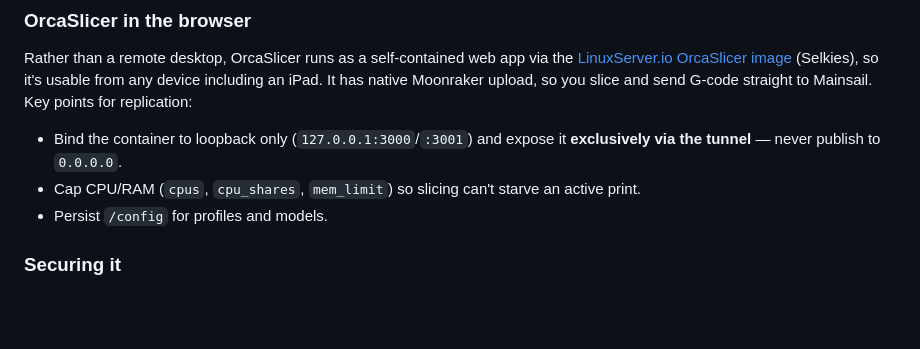
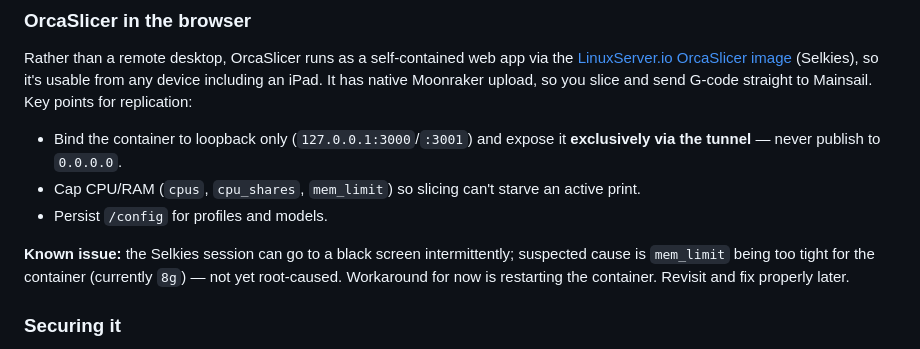
Before and after one commit to samuelkordik/Hoverfly, a Markdown page: README.md, the part around the change. Drawn GitHub-style; blank space fills up the shorter version.

```diff
--- a/README.md
+++ b/README.md
@@ -127,6 +127,8 @@ Rather than a remote desktop, OrcaSlicer runs as a self-contained web app via th
 - Cap CPU/RAM (`cpus`, `cpu_shares`, `mem_limit`) so slicing can't starve an active print.
 - Persist `/config` for profiles and models.
 
+**Known issue:** the Selkies session can go to a black screen intermittently; suspected cause is `mem_limit` being too tight for the container (currently `8g`) — not yet root-caused. Workaround for now is restarting the container. Revisit and fix properly later.
+
 ### Securing it
 
 The tunnel makes services publicly reachable, so **authentication is enforced with [Cloudflare Access](https://developers.cloudflare.com/cloudflare-one/policies/access/)** (email OTP / SSO) in front of every hostname — essential since Mainsail controls physical hardware and the OrcaSlicer web terminal has root inside its container.
```
Also changed, not shown: MIGRATION.md (+20 -8 lines).
